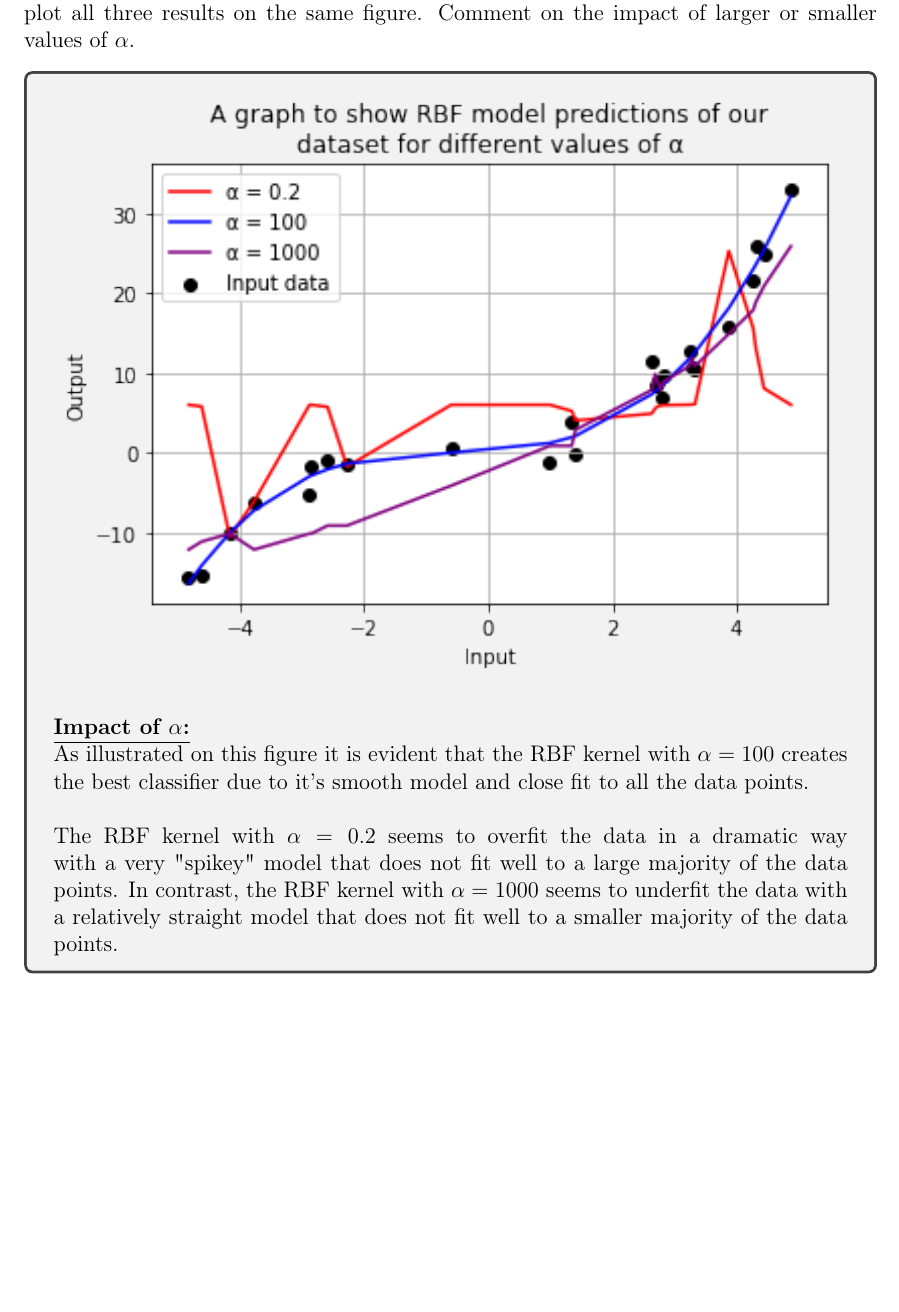
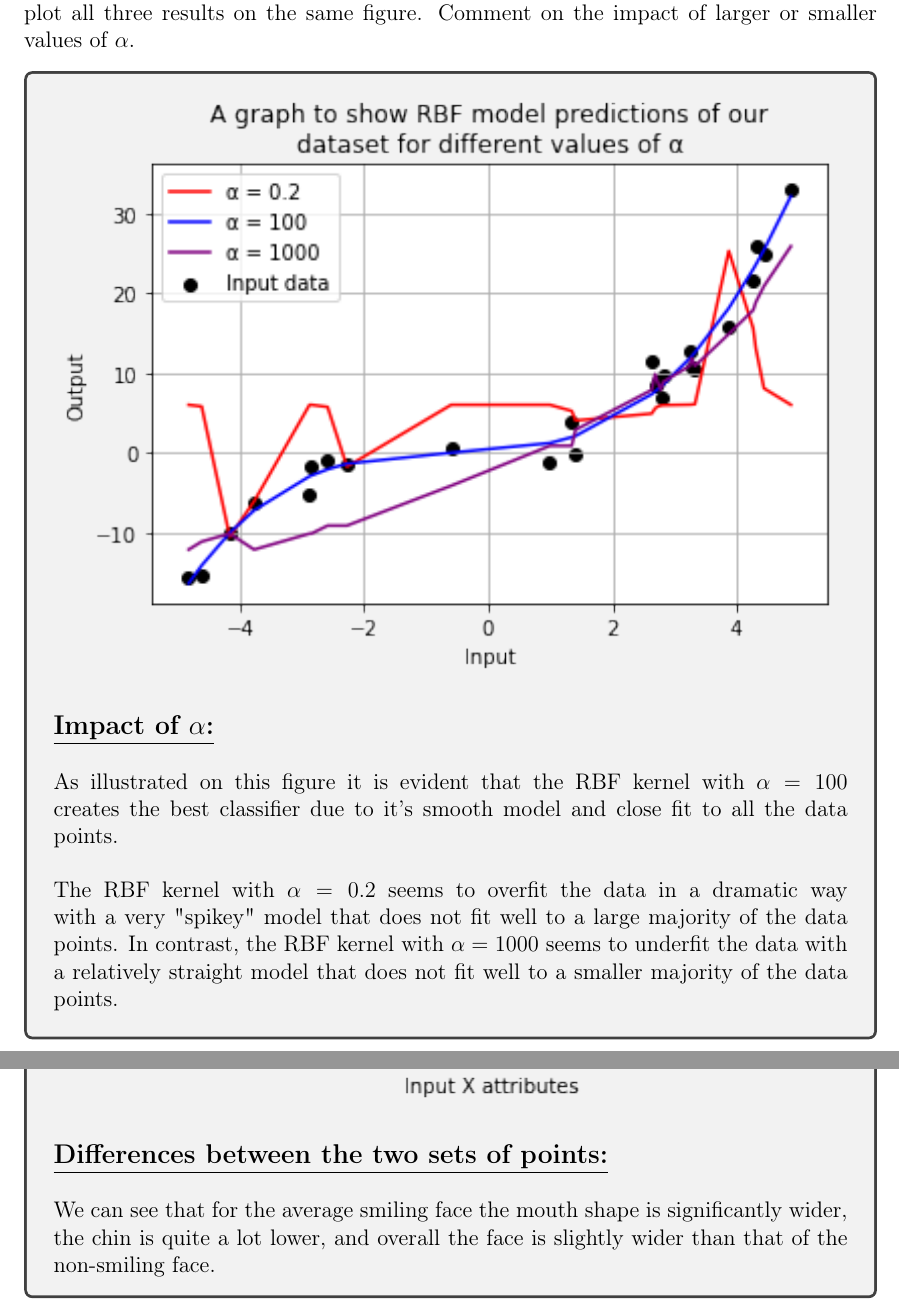
Before and after one commit to hwixley/IAML-cwk1, a LaTeX problem sheet (INFR10069-2020-CW1/Assignment_1.tex): part of page 12 of 22 before the commit and two parts of pages 12 and 14 of 22 after it, the two joined at a grey line, cut so that both start at the same text, the shorter picture padded with empty space. Compiled offline with pdfLaTeX.

Commit message:
upd innit

```diff
--- a/INFR10069-2020-CW1/Assignment_1.tex
+++ b/INFR10069-2020-CW1/Assignment_1.tex
@@ -391,13 +391,16 @@ Comment on the impact of larger or smaller values of $\alpha$.
 }
 
 
-\begin{answerbox}{41em}
+\begin{answerbox}{44em}
 \includegraphics [width=1\textwidth]{images/q2d-graph.png}\\
 \\
-\textbf{\underline{Impact of $\mathbf{\alpha}$:}}\\
+\large{\textbf{\underline{Impact of $\mathbf{\alpha}$:}}}\\
+\\
+\normalsize{
 As illustrated on this figure it is evident that the RBF kernel with $\mathbf{\alpha} = 100$ creates the best classifier due to it's smooth model and close fit to all the data points.\\
 \\
 The RBF kernel with $\mathbf{\alpha} = 0.2$ seems to overfit the data in a dramatic way with a very "spikey" model that does not fit well to a large majority of the data points. In contrast, the RBF kernel with $\mathbf{\alpha} = 1000$ seems to underfit the data with a relatively straight model that does not fit well to a smaller majority of the data points.\\
+}
 \end{answerbox}
 
 
@@ -488,8 +491,14 @@ Comment on any difference you notice between the two sets of points. \\
 }
 
 
-\begin{answerbox}{35em}
+\begin{answerbox}{36em}
 \includegraphics [width=1\textwidth]{images/q3b-graph.png}\\
+\\
+\large{\textbf{\underline{Differences between the two sets of points:}}}\\
+\\
+\normalsize{
+We can see that for the average smiling face the mouth shape is significantly wider, the chin is quite a lot lower, and overall the face is slightly wider than that of the non-smiling face.
+}
 \end{answerbox}
 
 
```
Also changed, not shown: INFR10069-2020-CW1/Assignment_1.pdf, 2 other files.
